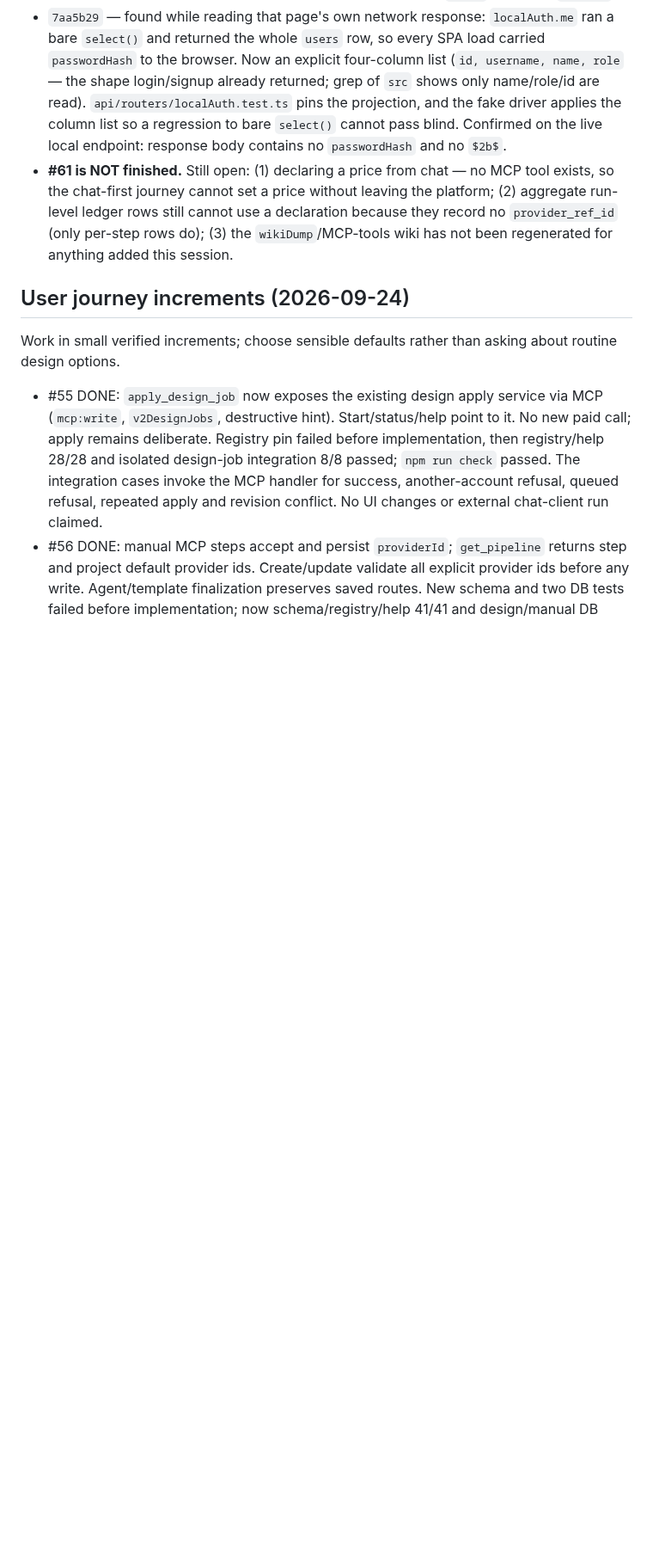
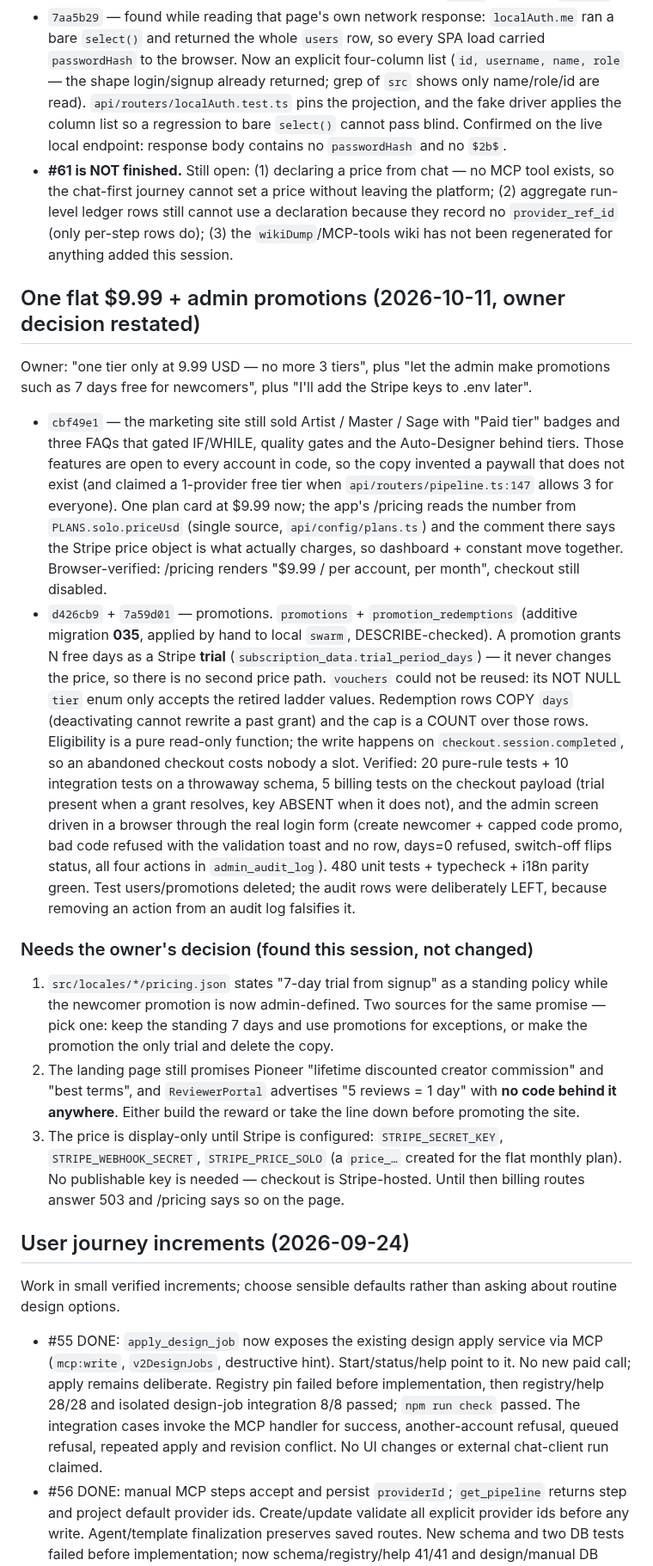
Before and after one commit to DeeWaanAI/pipeline, a Markdown page: FIX-PROGRESS.md, the part around the change. Shown at 86% size. Rendered like a GitHub page; blank space fills up the shorter version.

Commit message:
docs(v2): record the flat .99 pricing, the promotions build, and three open promises

```diff
--- a/FIX-PROGRESS.md
+++ b/FIX-PROGRESS.md
@@ -251,6 +251,41 @@ authorised. The two lines to check are in DEPLOY.md.
   a declaration because they record no `provider_ref_id` (only per-step rows do); (3) the `wikiDump`/MCP-tools
   wiki has not been regenerated for anything added this session.
 
+## One flat $9.99 + admin promotions (2026-10-11, owner decision restated)
+Owner: "one tier only at 9.99 USD — no more 3 tiers", plus "let the admin make promotions such as
+7 days free for newcomers", plus "I'll add the Stripe keys to .env later".
+- `cbf49e1` — the marketing site still sold Artist / Master / Sage with "Paid tier" badges and three
+  FAQs that gated IF/WHILE, quality gates and the Auto-Designer behind tiers. Those features are open
+  to every account in code, so the copy invented a paywall that does not exist (and claimed a 1-provider
+  free tier when `api/routers/pipeline.ts:147` allows 3 for everyone). One plan card at $9.99 now; the
+  app's /pricing reads the number from `PLANS.solo.priceUsd` (single source, `api/config/plans.ts`) and
+  the comment there says the Stripe price object is what actually charges, so dashboard + constant move
+  together. Browser-verified: /pricing renders "$9.99 / per account, per month", checkout still disabled.
+- `d426cb9` + `7a59d01` — promotions. `promotions` + `promotion_redemptions` (additive migration **035**,
+  applied by hand to local `swarm`, DESCRIBE-checked). A promotion grants N free days as a Stripe
+  **trial** (`subscription_data.trial_period_days`) — it never changes the price, so there is no second
+  price path. `vouchers` could not be reused: its NOT NULL `tier` enum only accepts the retired ladder
+  values. Redemption rows COPY `days` (deactivating cannot rewrite a past grant) and the cap is a COUNT
+  over those rows. Eligibility is a pure read-only function; the write happens on
+  `checkout.session.completed`, so an abandoned checkout costs nobody a slot.
+  Verified: 20 pure-rule tests + 10 integration tests on a throwaway schema, 5 billing tests on the
+  checkout payload (trial present when a grant resolves, key ABSENT when it does not), and the admin
+  screen driven in a browser through the real login form (create newcomer + capped code promo, bad code
+  refused with the validation toast and no row, days=0 refused, switch-off flips status, all four actions
+  in `admin_audit_log`). 480 unit tests + typecheck + i18n parity green. Test users/promotions deleted;
+  the audit rows were deliberately LEFT, because removing an action from an audit log falsifies it.
+
+### Needs the owner's decision (found this session, not changed)
+1. `src/locales/*/pricing.json` states "7-day trial from signup" as a standing policy while the newcomer
+   promotion is now admin-defined. Two sources for the same promise — pick one: keep the standing 7 days
+   and use promotions for exceptions, or make the promotion the only trial and delete the copy.
+2. The landing page still promises Pioneer "lifetime discounted creator commission" and "best terms", and
+   `ReviewerPortal` advertises "5 reviews = 1 day" with **no code behind it anywhere**. Either build the
+   reward or take the line down before promoting the site.
+3. The price is display-only until Stripe is configured: `STRIPE_SECRET_KEY`, `STRIPE_WEBHOOK_SECRET`,
+   `STRIPE_PRICE_SOLO` (a `price_…` created for the flat monthly plan). No publishable key is needed —
+   checkout is Stripe-hosted. Until then billing routes answer 503 and /pricing says so on the page.
+
 ## User journey increments (2026-09-24)
 Work in small verified increments; choose sensible defaults rather than asking about routine design options.
 
```
